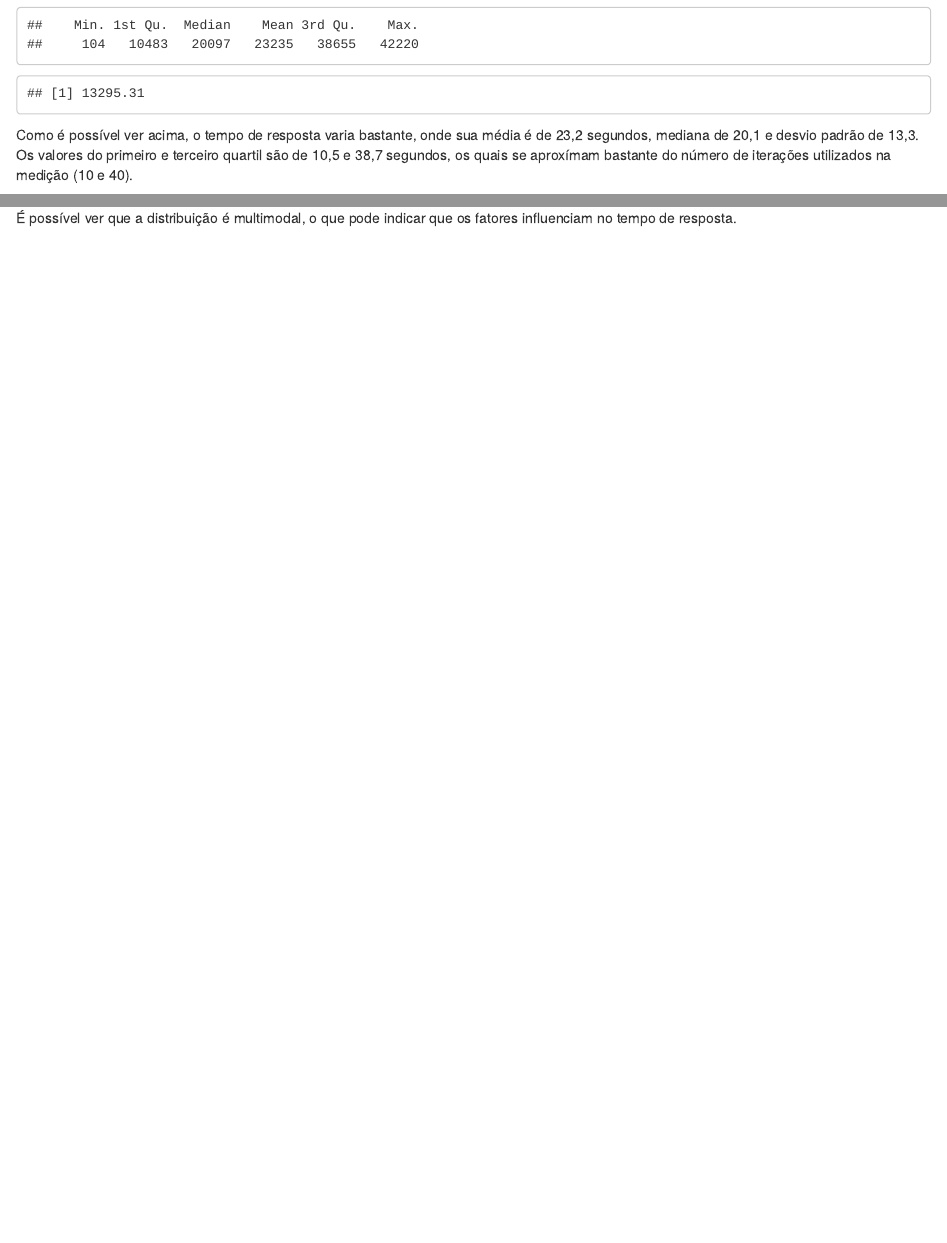
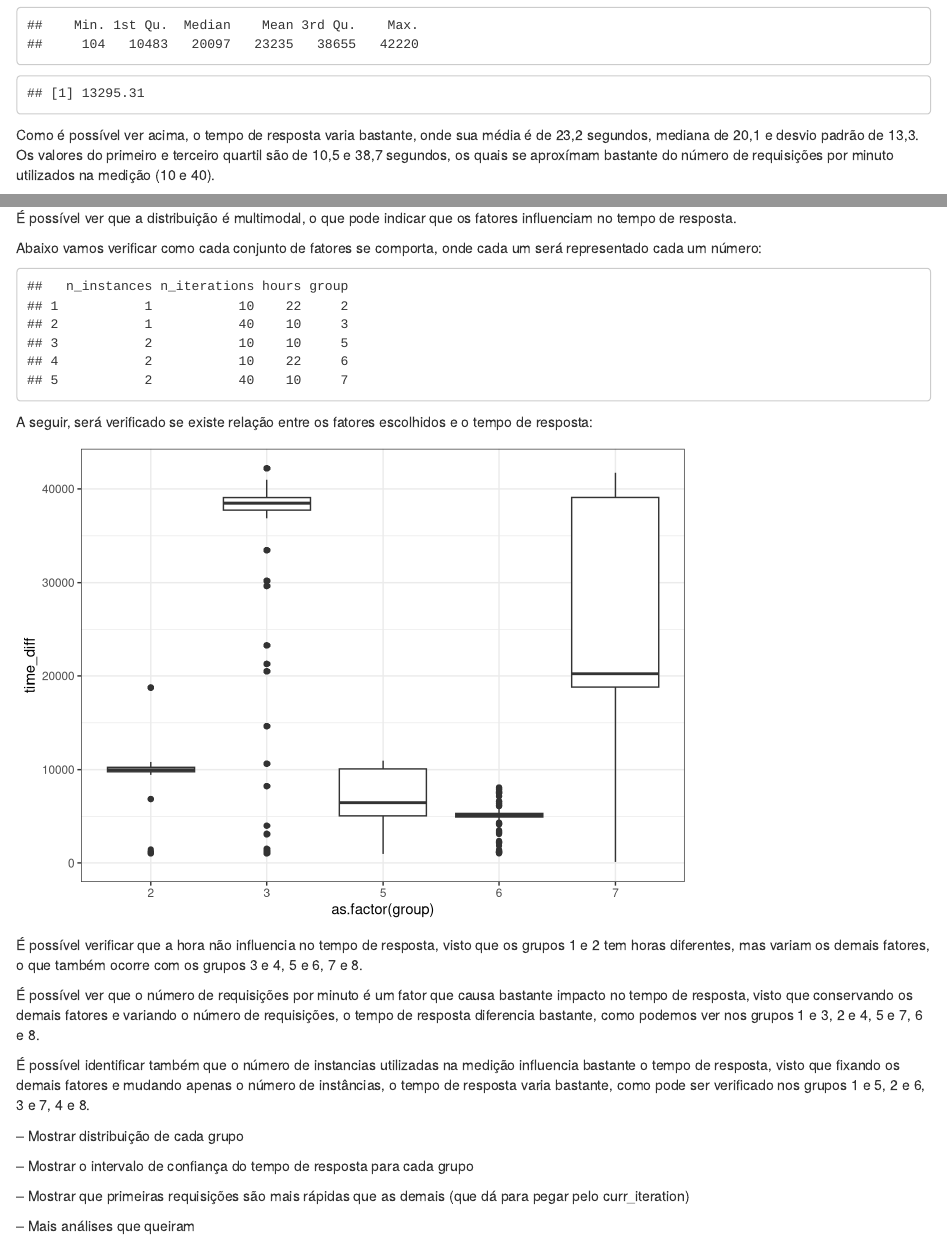
Before and after one commit to orionwinter/adsd, an R Markdown document (projeto-medicao/analise-descritiva.Rmd): the page in a window 1100 px wide, from 580 px down, and a second part further down, joined at a grey line. Rendered offline with R 4.5, knitr and Pandoc, with nearby package versions.

Commit message:
Continuando a análise

````diff
--- a/projeto-medicao/analise-descritiva.Rmd
+++ b/projeto-medicao/analise-descritiva.Rmd
@@ -41,7 +42,7 @@ summary(data$time_diff)
 sd(data$time_diff)
 ```
 
-Como é possível ver acima, o tempo de resposta varia bastante, onde sua média é de 23,2 segundos, mediana de 20,1 e desvio padrão de 13,3. Os valores do primeiro e terceiro quartil são de 10,5 e 38,7 segundos, os quais se aproxímam bastante do número de iterações utilizados na medição (10 e 40).
+Como é possível ver acima, o tempo de resposta varia bastante, onde sua média é de 23,2 segundos, mediana de 20,1 e desvio padrão de 13,3. Os valores do primeiro e terceiro quartil são de 10,5 e 38,7 segundos, os quais se aproxímam bastante do número de requisições por minuto utilizados na medição (10 e 40).
 
 A segui é possível ver a distribuição destes dados:
 
@@ -51,3 +52,46 @@ ggplot(data, aes(time_diff)) +
 ```
 
 É possível ver que a distribuição é multimodal, o que pode indicar que os fatores influenciam no tempo de resposta.
+
+Abaixo vamos verificar como cada conjunto de fatores se comporta, onde cada um será representado cada um número:
+
+```{r}
+data <- data %>%
+  mutate(
+    group = ifelse(n_instances == 1,
+                   ifelse(n_iterations == 10,
+                          ifelse(hours == 10, 1, 2),
+                          ifelse(hours == 10, 3, 4)
+                          ),
+                   ifelse(n_iterations == 10,
+                          ifelse(hours == 10, 5, 6),
+                          ifelse(hours == 10, 7, 8)
+                          )
+                   )
+  )
+```
+
+```{r}
+data %>% select(n_instances, n_iterations, hours, group) %>% distinct() %>% arrange(group)
+```
+
+A seguir, será verificado se existe relação entre os fatores escolhidos e o tempo de resposta:
+
+```{r}
+ggplot(data, aes(as.factor(group), time_diff)) +
+  geom_boxplot()
+```
+
+É possível verificar que a hora não influencia no tempo de resposta, visto que os grupos 1 e 2 tem horas diferentes, mas variam os demais fatores, o que também ocorre com os grupos 3 e 4, 5 e 6, 7 e 8.
+
+É possível ver que o número de requisições por minuto é um fator que causa bastante impacto no tempo de resposta, visto que conservando os demais fatores e variando o número de requisições, o tempo de resposta diferencia bastante, como podemos ver nos grupos 1 e 3, 2 e 4, 5 e 7, 6 e 8.
+
+É possível identificar também que o número de instancias utilizadas na medição influencia bastante o tempo de resposta, visto que fixando os demais fatores e mudando apenas o número de instâncias, o tempo de resposta varia bastante, como pode ser verificado nos grupos 1 e 5, 2 e 6, 3 e 7, 4 e 8.
+
+-- Mostrar distribuição de cada grupo
+
+-- Mostrar o intervalo de confiança do tempo de resposta para cada grupo
+
+-- Mostrar que primeiras requisições são mais rápidas que as demais (que dá para pegar pelo curr_iteration)
+
+-- Mais análises que queiram
````
Also changed, not shown: projeto-medicao/analise-descritiva.html, projeto-medicao/analise-descritiva.Rmd (3 more changed lines).
